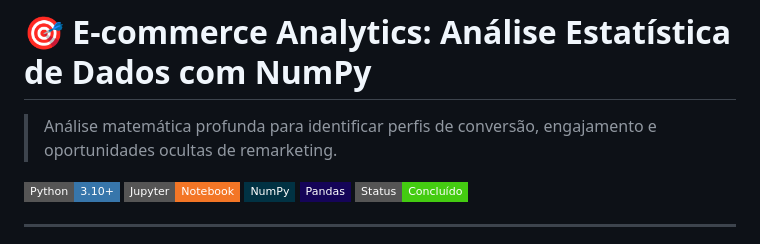
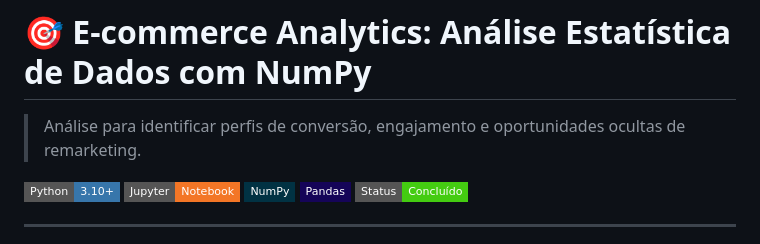
Before and after one commit to athosroque/portfolio-sites, a Markdown page: README.md, the part around the change. GitHub-like rendering; badges without logos.

Commit message:
Refine project description in README.md

```diff
--- a/README.md
+++ b/README.md
@@ -4,7 +4,7 @@
 
 # 🎯 E-commerce Analytics: Análise Estatística de Dados com NumPy
 
-> Análise matemática profunda para identificar perfis de conversão, engajamento e oportunidades ocultas de remarketing.
+> Análise para identificar perfis de conversão, engajamento e oportunidades ocultas de remarketing.
 
 ![Python](https://img.shields.io/badge/Python-3.10+-3776AB?style=flat-square&logo=python&logoColor=white)
 ![Jupyter](https://img.shields.io/badge/Jupyter-Notebook-F37626?style=flat-square&logo=jupyter&logoColor=white)
```
